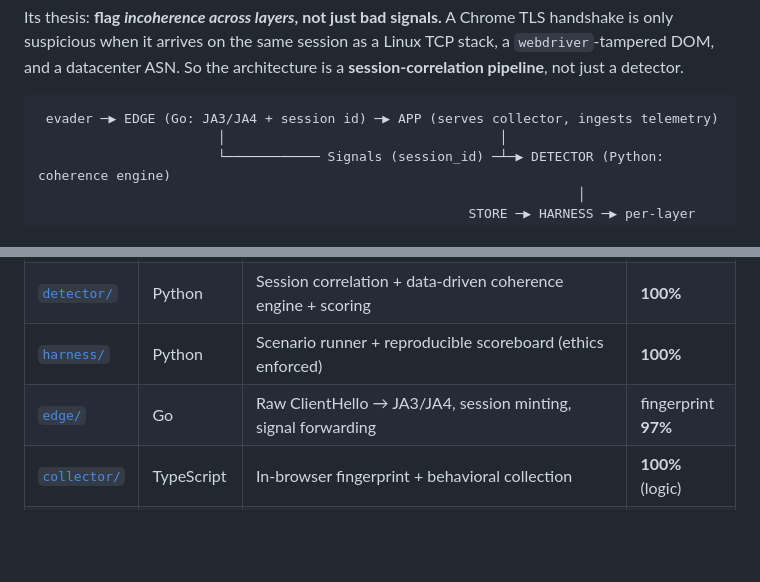
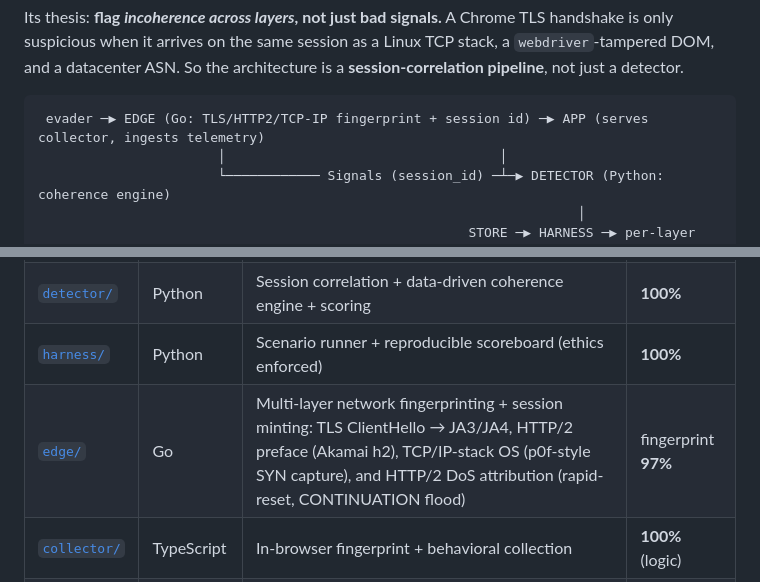
Before and after one commit to datascry/kitsune, a Markdown page: README.md, 2 parts joined by grey strips. GitHub-like rendering; blank space fills up the shorter version.

Commit message:
docs: README reflects the edge's full multi-layer fingerprinting
The edge grew well past "JA3/JA4": it now also fingerprints the HTTP/2 preface
(Akamai h2), the TCP/IP stack OS (p0f-style SYN capture), and attributes the
HTTP/2 DoS family (rapid-reset, CONTINUATION flood). The components table and the
architecture diagram still said only JA3/JA4 — updated both to describe the edge
as the multi-layer network-fingerprinting proxy it now is. Docs-only.

````diff
--- a/README.md
+++ b/README.md
@@ -14,7 +14,7 @@ only suspicious when it arrives on the same session as a Linux TCP stack, a `web
 and a datacenter ASN. So the architecture is a **session-correlation pipeline**, not just a detector.
 
 ```
- evader ─▶ EDGE (Go: JA3/JA4 + session id) ─▶ APP (serves collector, ingests telemetry)
+ evader ─▶ EDGE (Go: TLS/HTTP2/TCP-IP fingerprint + session id) ─▶ APP (serves collector, ingests telemetry)
                        │                                   │
                        └──────────── Signals (session_id) ─┴─▶ DETECTOR (Python: coherence engine)
                                                                      │
@@ -28,7 +28,7 @@ and a datacenter ASN. So the architecture is a **session-correlation pipeline**,
 | [`contracts/`](contracts) | JSON Schema | The stable core — the only coupling between components | validated in CI |
 | [`detector/`](detector) | Python | Session correlation + data-driven coherence engine + scoring | **100%** |
 | [`harness/`](harness) | Python | Scenario runner + reproducible scoreboard (ethics enforced) | **100%** |
-| [`edge/`](edge) | Go | Raw ClientHello → JA3/JA4, session minting, signal forwarding | fingerprint **97%** |
+| [`edge/`](edge) | Go | Multi-layer network fingerprinting + session minting: TLS ClientHello → JA3/JA4, HTTP/2 preface (Akamai h2), TCP/IP-stack OS (p0f-style SYN capture), and HTTP/2 DoS attribution (rapid-reset, CONTINUATION flood) | fingerprint **97%** |
 | [`collector/`](collector) | TypeScript | In-browser fingerprint + behavioral collection | **100%** (logic) |
 | [`evaders/`](evaders) | Py/TS/Go | Red-team fleet — every open-source family: scripted/TLS-mimicry (httpx, curl-impersonate), Playwright-stealth, CDP-leak patches (patchright, rebrowser), CDP-native (nodriver, zendriver, pydoll), isolated-world Selenium (undetected, selenium-driverless), engine-level (Camoufox), farbling (Brave), and HTTP/2 DoS (rapid-reset, CONTINUATION flood) | 23 evaluated, all `bot` |
 
````
